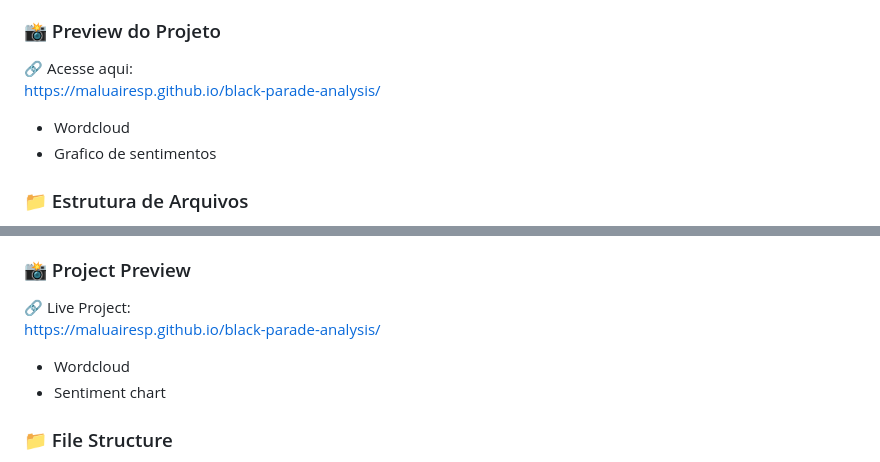
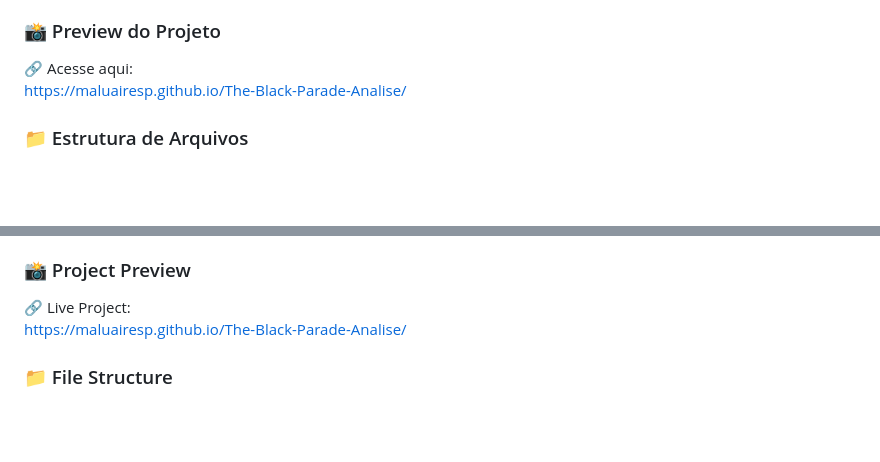
Before and after one commit to maluairesp/The-Black-Parade-Analise, a Markdown page: README_bilingual.md, 2 parts joined by grey strips. GitHub-like rendering; blank space fills up the shorter version.

```diff
--- a/README_bilingual.md
+++ b/README_bilingual.md
@@ -21,10 +21,8 @@ O álbum "The Black Parade" teve um grande impacto na minha vida, ainda adolesce
 
 ### 📸 Preview do Projeto
 🔗 Acesse aqui:
-https://maluairesp.github.io/black-parade-analysis/
+https://maluairesp.github.io/The-Black-Parade-Analise/
 
-- Wordcloud
-- Grafico de sentimentos
 
 ### 📁 Estrutura de Arquivos
 📂 black-parade-analysis/
@@ -65,10 +63,8 @@ The goal was to apply text analysis techniques to interpret the album's lyrics f
 
 ### 📸 Project Preview
 🔗 Live Project:
-https://maluairesp.github.io/black-parade-analysis/
+https://maluairesp.github.io/The-Black-Parade-Analise/
 
-- Wordcloud
-- Sentiment chart
 
 ### 📁 File Structure
 📂 black-parade-analysis/
```
